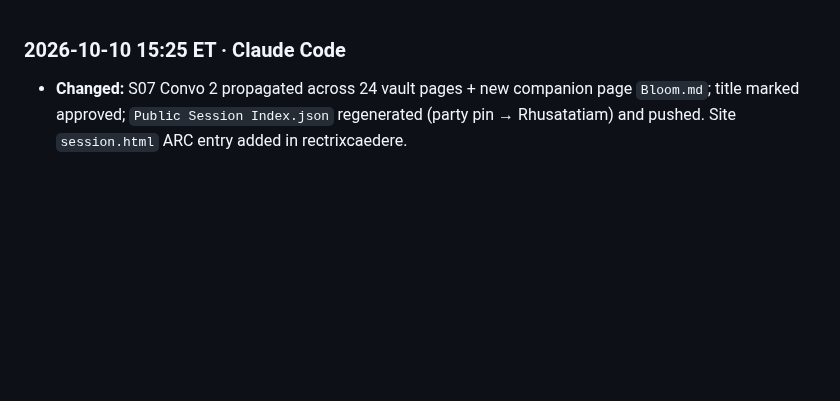
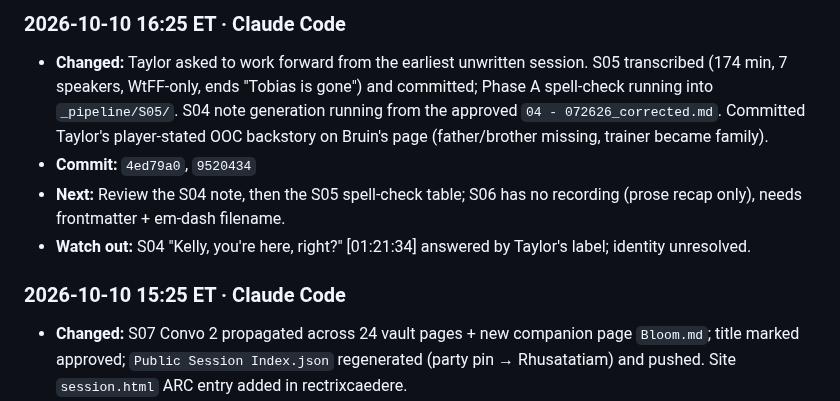
Before and after one commit to TheLittlestAskew/wtff_vault, a Markdown page: handoff-archive/2026-10.md, the part around the change. Rendered like a GitHub page; blank space fills up the shorter version.

Commit message:
docs: handoff update (ddb_campaigns row 4 checked)
Co-Authored-By: Claude Opus 5.5 <noreply@anthropic.com>

```diff
--- a/handoff-archive/2026-10.md
+++ b/handoff-archive/2026-10.md
@@ -1,3 +1,9 @@
+### 2026-10-10 16:25 ET · Claude Code
+- **Changed:** Taylor asked to work forward from the earliest unwritten session. S05 transcribed (174 min, 7 speakers, WtFF-only, ends "Tobias is gone") and committed; Phase A spell-check running into `_pipeline/S05/`. S04 note generation running from the approved `04 - 072626_corrected.md`. Committed Taylor's player-stated OOC backstory on Bruin's page (father/brother missing, trainer became family).
+- **Commit:** `4ed79a0`, `9520434`
+- **Next:** Review the S04 note, then the S05 spell-check table; S06 has no recording (prose recap only), needs frontmatter + em-dash filename.
+- **Watch out:** S04 "Kelly, you're here, right?" [01:21:34] answered by Taylor's label; identity unresolved.
+
 ### 2026-10-10 15:25 ET · Claude Code
 - **Changed:** S07 Convo 2 propagated across 24 vault pages + new companion page `Bloom.md`; title marked approved; `Public Session Index.json` regenerated (party pin → Rhusatatiam) and pushed. Site `session.html` ARC entry added in rectrixcaedere.
 - **Commit:** `0bfa8a0`, `2e187ab`
```
Also changed, not shown: HANDOFF.md (+8 -8 lines).
